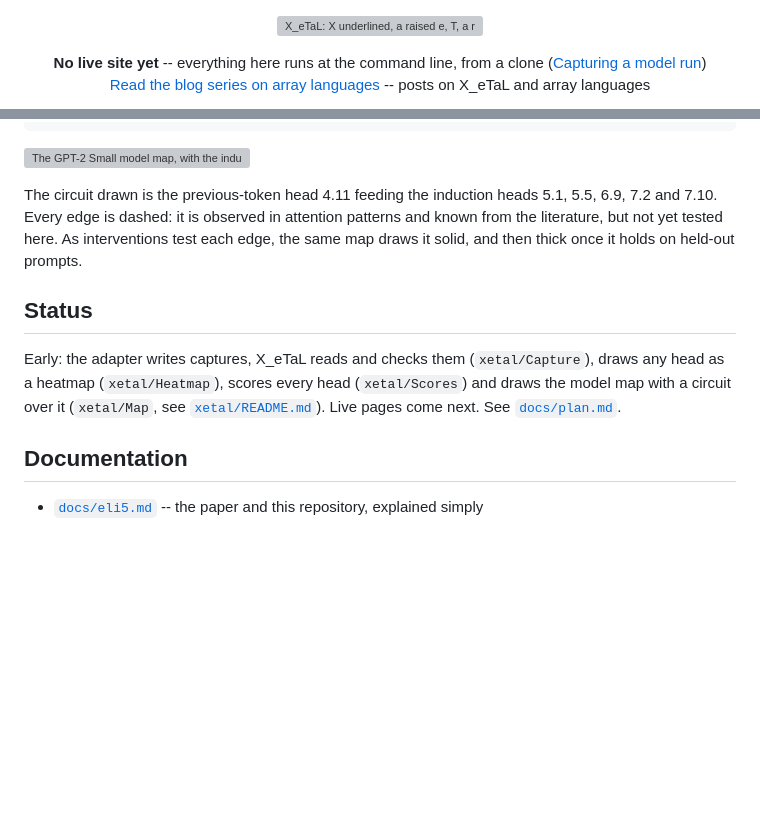
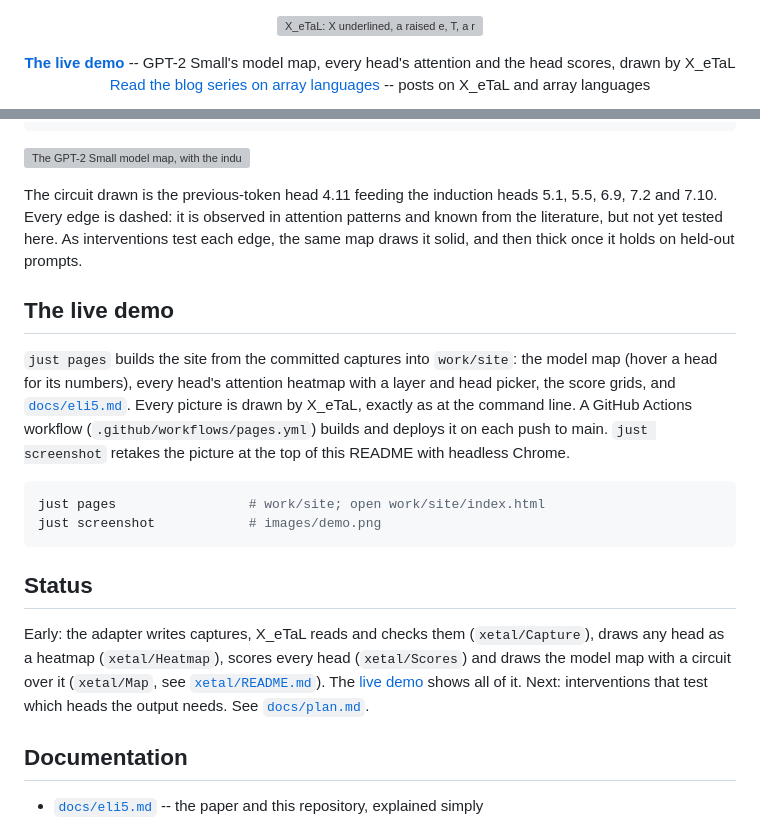
Before and after one commit to softwarewrighter/X_eTaL-circuits, a Markdown page: README.md, 2 parts joined by grey strips. Rendered like a GitHub page; blank space fills up the shorter version; grey boxes are pictures that could not be loaded.

````diff
--- a/README.md
+++ b/README.md
@@ -3,9 +3,8 @@
 </p>
 
 <p align="center">
-  <b>No live site yet</b>
-  -- everything here runs at the command line, from a clone
-  (<a href="#capturing-a-model-run">Capturing a model run</a>)
+  <b><a href="https://softwarewrighter.github.io/X_eTaL-circuits/">The live demo</a></b>
+  -- GPT-2 Small's model map, every head's attention and the head scores, drawn by X_eTaL
   <br>
   <a href="https://blog.softwarewrighter.com/series/#array-languages">Read the blog series on array languages</a>
   -- posts on X_eTaL and array languages
@@ -207,13 +210,31 @@ it is observed in attention patterns and known from the literature,
 but not yet tested here. As interventions test each edge, the same
 map draws it solid, and then thick once it holds on held-out prompts.
 
+## The live demo
+
+`just pages` builds the site from the committed captures into
+`work/site`: the model map (hover a head for its numbers), every
+head's attention heatmap with a layer and head picker, the score
+grids, and [`docs/eli5.md`](docs/eli5.md). Every picture is drawn by
+X_eTaL, exactly as at the command line. A GitHub Actions workflow
+(`.github/workflows/pages.yml`) builds and deploys it on each push to
+main. `just screenshot` retakes the picture at the top of this README
+with headless Chrome.
+
+```bash
+just pages                 # work/site; open work/site/index.html
+just screenshot            # images/demo.png
+```
+
 ## Status
 
 Early: the adapter writes captures, X_eTaL reads and checks them
 (`xetal/Capture`), draws any head as a heatmap (`xetal/Heatmap`),
 scores every head (`xetal/Scores`) and draws the model map with a
 circuit over it (`xetal/Map`, see [`xetal/README.md`](xetal/README.md)).
-Live pages come next. See
+The [live demo](https://softwarewrighter.github.io/X_eTaL-circuits/)
+shows all of it. Next: interventions that test which heads the output
+needs. See
 [`docs/plan.md`](docs/plan.md).
 
 ## Documentation
````
Also changed, not shown: other parts of README.md (+4 -0 lines), CLAUDE.md (+4 -0 lines), docs/plan.md (+32 -6 lines), images/demo.png (added), 14 other files.
